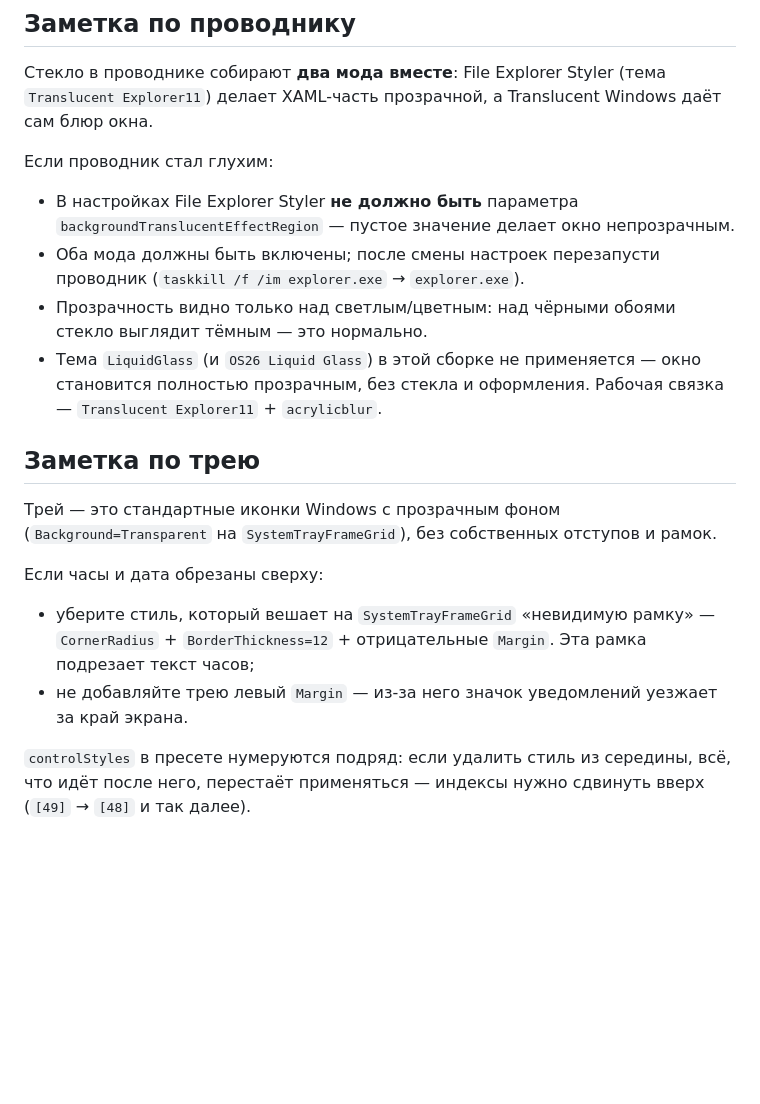
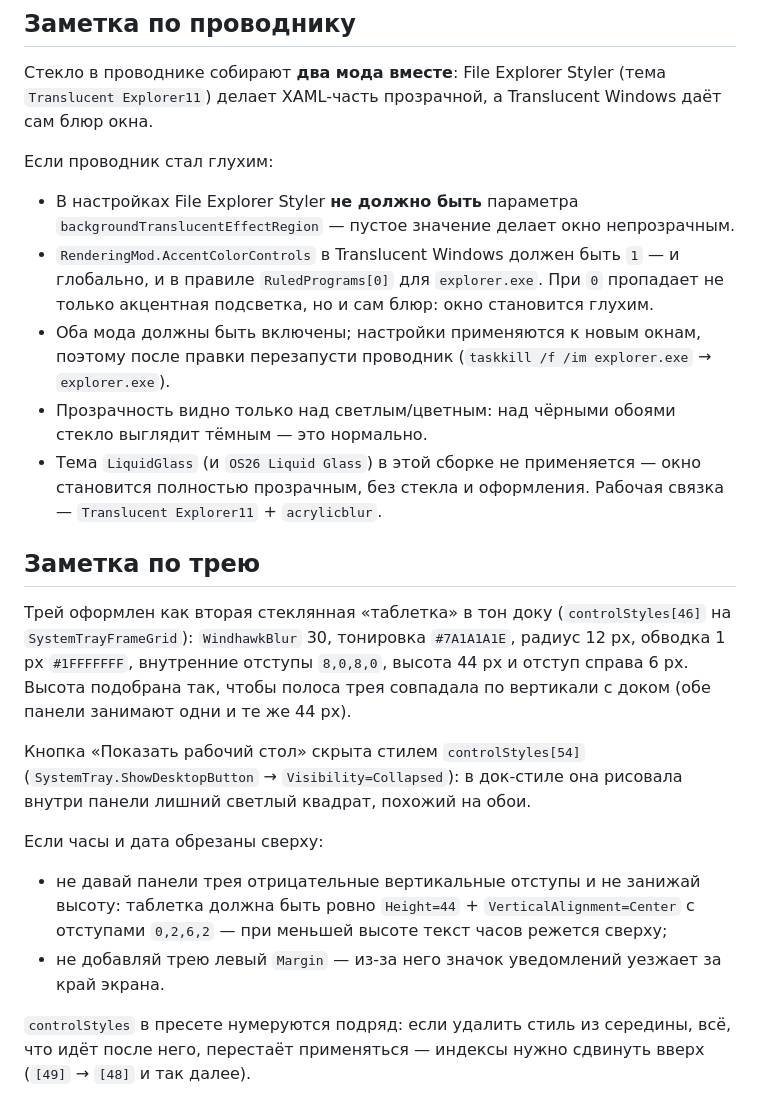
Before and after one commit to dsawn21/Perfect-Win11-Mocha-Glass-rice, a Markdown page: README.md, the part around one of its changes. Drawn GitHub-style; blank space fills up the shorter version.

```diff
--- a/README.md
+++ b/README.md
@@ -147,18 +149,21 @@ komorebic start --whkd
 Если проводник стал глухим:
 
 - В настройках File Explorer Styler **не должно быть** параметра `backgroundTranslucentEffectRegion` — пустое значение делает окно непрозрачным.
-- Оба мода должны быть включены; после смены настроек перезапусти проводник (`taskkill /f /im explorer.exe` → `explorer.exe`).
+- `RenderingMod.AccentColorControls` в Translucent Windows должен быть `1` — и глобально, и в правиле `RuledPrograms[0]` для `explorer.exe`. При `0` пропадает не только акцентная подсветка, но и сам блюр: окно становится глухим.
+- Оба мода должны быть включены; настройки применяются к новым окнам, поэтому после правки перезапусти проводник (`taskkill /f /im explorer.exe` → `explorer.exe`).
 - Прозрачность видно только над светлым/цветным: над чёрными обоями стекло выглядит тёмным — это нормально.
 - Тема `LiquidGlass` (и `OS26 Liquid Glass`) в этой сборке не применяется — окно становится полностью прозрачным, без стекла и оформления. Рабочая связка — `Translucent Explorer11` + `acrylicblur`.
 
 ## Заметка по трею
 
-Трей — это стандартные иконки Windows с прозрачным фоном (`Background=Transparent` на `SystemTrayFrameGrid`), без собственных отступов и рамок.
+Трей оформлен как вторая стеклянная «таблетка» в тон доку (`controlStyles[46]` на `SystemTrayFrameGrid`): `WindhawkBlur` 30, тонировка `#7A1A1A1E`, радиус 12 px, обводка 1 px `#1FFFFFFF`, внутренние отступы `8,0,8,0`, высота 44 px и отступ справа 6 px. Высота подобрана так, чтобы полоса трея совпадала по вертикали с доком (обе панели занимают одни и те же 44 px).
+
+Кнопка «Показать рабочий стол» скрыта стилем `controlStyles[54]` (`SystemTray.ShowDesktopButton` → `Visibility=Collapsed`): в док-стиле она рисовала внутри панели лишний светлый квадрат, похожий на обои.
 
 Если часы и дата обрезаны сверху:
 
-- уберите стиль, который вешает на `SystemTrayFrameGrid` «невидимую рамку» — `CornerRadius` + `BorderThickness=12` + отрицательные `Margin`. Эта рамка подрезает текст часов;
-- не добавляйте трею левый `Margin` — из-за него значок уведомлений уезжает за край экрана.
+- не давай панели трея отрицательные вертикальные отступы и не занижай высоту: таблетка должна быть ровно `Height=44` + `VerticalAlignment=Center` с отступами `0,2,6,2` — при меньшей высоте текст часов режется сверху;
+- не добавляй трею левый `Margin` — из-за него значок уведомлений уезжает за край экрана.
 
 `controlStyles` в пресете нумеруются подряд: если удалить стиль из середины, всё, что идёт после него, перестаёт применяться — индексы нужно сдвинуть вверх (`[49]` → `[48]` и так далее).
 
```
Also changed, not shown: other parts of README.md (+5 -3 lines), img/dock.png, img/explorer.png, img/tray.png, 3 other files.
